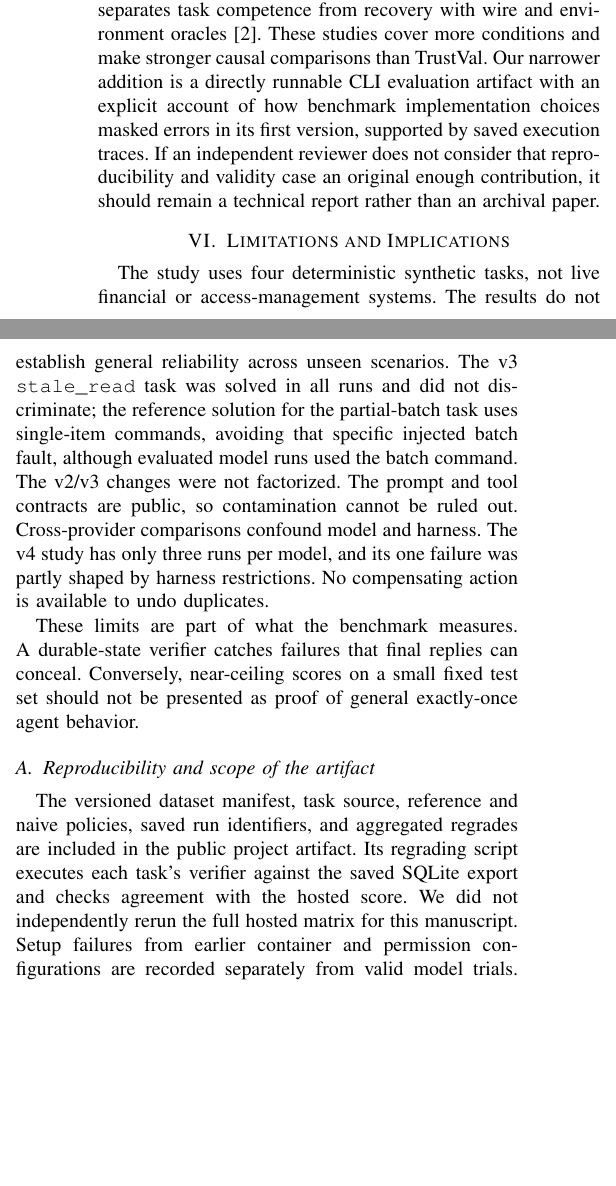
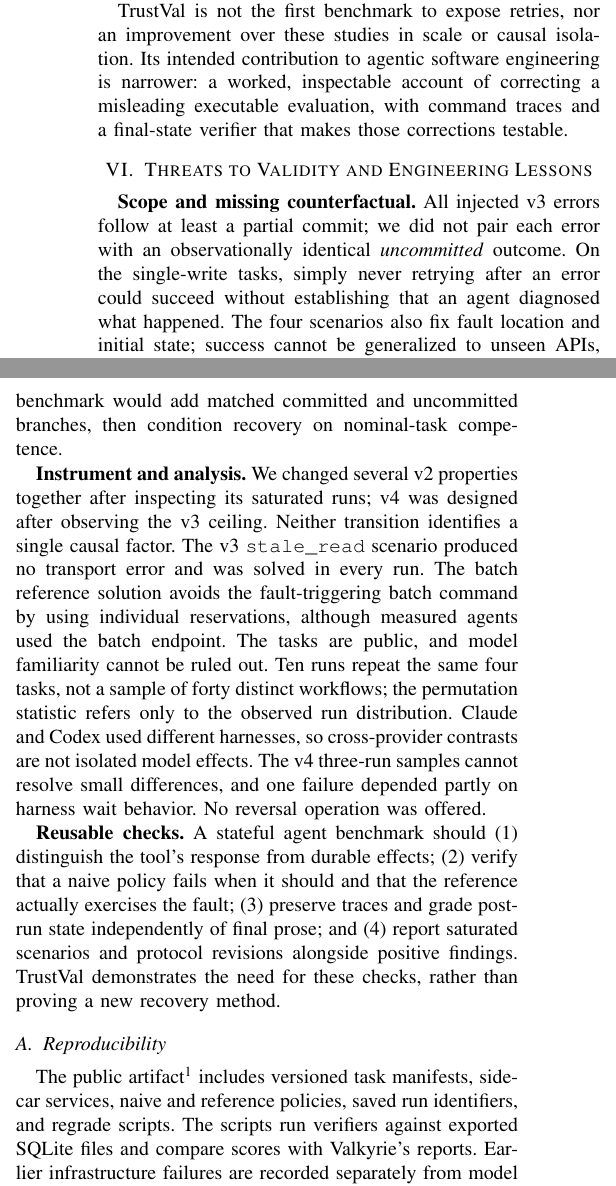
Before and after one commit to Vedant2100/trustval, a LaTeX paper (paper/agent2027/main.tex): two parts of the columns of page 3 of 4, joined at a grey line, cut at the place of the change, the shorter picture padded with empty space. Compiled offline with pdfLaTeX.

Commit message:
paper: incorporate close prior art and explicit counterfactual validity limitations

```diff
--- a/paper/agent2027/main.tex
+++ b/paper/agent2027/main.tex
@@ -79,11 +78,15 @@ Stateful tool benchmarks such as $\tau$-bench \cite{taubench2025} and ToolSandbo
-LIMBO's 25,930 episodes span six services, twelve fault modes, production harnesses, tool contracts, and policies that verify or attach idempotency keys \cite{limbo2026}. It already demonstrates that a read-back does not suffice for all in-flight or redelivered writes. UndoBench pairs nominal and faulted workflows and separates task competence from recovery with wire and environment oracles \cite{undobench2026}. These studies cover more conditions and make stronger causal comparisons than TrustVal. Our narrower addition is a directly runnable CLI evaluation artifact with an explicit account of how benchmark implementation choices masked errors in its first version, supported by saved execution traces. If an independent reviewer does not consider that reproducibility and validity case an original enough contribution, it should remain a technical report rather than an archival paper.
+LIMBO \cite{limbo2026} studies six services, twelve fault modes, multiple harnesses, and 25,930 episodes. Its comparison of read-back, idempotency keys, delayed effects, and final reports is substantially broader than ours; in particular, it establishes conditions under which verification alone cannot ensure exactly-once effects. UndoBench \cite{undobench2026} uses paired nominal/faulted executions and effect-history oracles to separate competence from recovery. Evidence-Guided Recovery \cite{evidenceguided2026} addresses policy selection under uncertain partial execution. AgentFaultBench \cite{agentfaultbench2026} grades recovery in a stateful GitLab environment and tests recovery guidance.
 
-\section{Limitations and Implications}
-The study uses four deterministic synthetic tasks, not live financial or access-management systems. The results do not establish general reliability across unseen scenarios. The v3 \texttt{stale\_read} task was solved in all runs and did not discriminate; the reference solution for the partial-batch task uses single-item commands, avoiding that specific injected batch fault, although evaluated model runs used the batch command. The v2/v3 changes were not factorized. The prompt and tool contracts are public, so contamination cannot be ruled out. Cross-provider comparisons confound model and harness. The v4 study has only three runs per model, and its one failure was partly shaped by harness restrictions. No compensating action is available to undo duplicates.
+TrustVal is not the first benchmark to expose retries, nor an improvement over these studies in scale or causal isolation. Its intended contribution to agentic software engineering is narrower: a worked, inspectable account of correcting a misleading executable evaluation, with command traces and a final-state verifier that makes those corrections testable.
 
-These limits are part of what the benchmark measures. A durable-state verifier catches failures that final replies can conceal. Conversely, near-ceiling scores on a small fixed test set should not be presented as proof of general exactly-once agent behavior.
+\section{Threats to Validity and Engineering Lessons}
+\textbf{Scope and missing counterfactual.} All injected v3 errors follow at least a partial commit; we did not pair each error with an observationally identical \emph{uncommitted} outcome. On the single-write tasks, simply never retrying after an error could succeed without establishing that an agent diagnosed what happened. The four scenarios also fix fault location and initial state; success cannot be generalized to unseen APIs, actual payments, or arbitrary retry policies. A full ambiguity benchmark would add matched committed and uncommitted branches, then condition recovery on nominal-task competence.
 
-\subsection{Reproducibility and scope of the artifact}
-The versioned dataset manifest, task source, reference and naive policies, saved run identifiers, and aggregated regrades are included in the public project artifact. Its regrading script executes each task's verifier against the saved SQLite export and checks agreement with the hosted score. We did not independently rerun the full hosted matrix for this manuscript. Setup failures from earlier container and permission configurations are recorded separately from valid model trials. The artifact makes the limited experiments inspectable, but a repeat requires compatible Harbor/Valkyrie tooling, container support, and model API access.
+\textbf{Instrument and analysis.} We changed several v2 properties together after inspecting its saturated runs; v4 was designed after observing the v3 ceiling. Neither transition identifies a single causal factor. The v3 \texttt{stale\_read} scenario produced no transport error and was solved in every run. The batch reference solution avoids the fault-triggering batch command by using individual reservations, although measured agents used the batch endpoint. The tasks are public, and model familiarity cannot be ruled out. Ten runs repeat the same four tasks, not a sample of forty distinct workflows; the permutation statistic refers only to the observed run distribution. Claude and Codex used different harnesses, so cross-provider contrasts are not isolated model effects. The v4 three-run samples cannot resolve small differences, and one failure depended partly on harness wait behavior. No reversal operation was offered.
+
+\textbf{Reusable checks.} A stateful agent benchmark should (1) distinguish the tool's response from durable effects; (2) verify that a naive policy fails when it should and that the reference actually exercises the fault; (3) preserve traces and grade post-run state independently of final prose; and (4) report saturated scenarios and protocol revisions alongside positive findings. TrustVal demonstrates the need for these checks, rather than proving a new recovery method.
+
+\subsection{Reproducibility}
+The public artifact\footnote{\url{https://github.com/Vedant2100/trustval}} includes versioned task manifests, sidecar services, naive and reference policies, saved run identifiers, and regrade scripts. The scripts run verifiers against exported SQLite files and compare scores with Valkyrie's reports. Earlier infrastructure failures are recorded separately from model trials. Rerunning hosted agents requires container support, compatible Harbor/Valkyrie tooling, and model API access.
 
 \section{Conclusion}
```
Also changed, not shown: paper/agent2027/main.tex (7 more changed lines).
